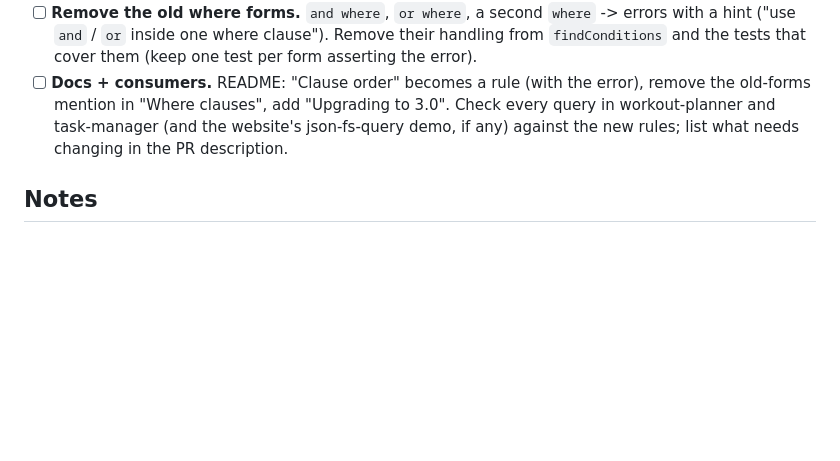
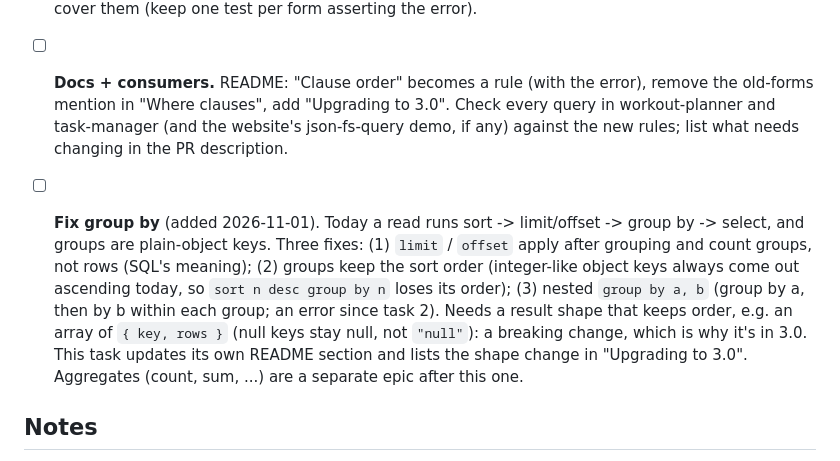
Before and after one commit to jheagle/json-file-db, a Markdown page: FEATURE_WORK.md, the part around the change. Drawn GitHub-style; blank space fills up the shorter version.

Commit message:
Epic plan: task 5, fix group by (limit after grouping, keep order, nested groups)
Co-Authored-By: Claude Opus 5.5 <noreply@anthropic.com>

```diff
--- a/FEATURE_WORK.md
+++ b/FEATURE_WORK.md
@@ -51,6 +51,14 @@ Each clause is optional and may appear at most once, in this order:
   "Where clauses", add "Upgrading to 3.0". Check every query in workout-planner and task-manager (and the website's
   json-fs-query demo, if any) against the new rules; list what needs changing in the PR description.
 
+- [ ] **Fix group by** (added 2026-11-01). Today a read runs sort -> limit/offset -> group by -> select, and groups are
+  plain-object keys. Three fixes: (1) `limit` / `offset` apply after grouping and count groups, not rows (SQL's
+  meaning); (2) groups keep the sort order (integer-like object keys always come out ascending today, so `sort n desc
+  group by n` loses its order); (3) nested `group by a, b` (group by a, then by b within each group; an error since
+  task 2). Needs a result shape that keeps order, e.g. an array of `{ key, rows }` (null keys stay null, not
+  `"null"`): a breaking change, which is why it's in 3.0. This task updates its own README section and lists the
+  shape change in "Upgrading to 3.0". Aggregates (count, sum, ...) are a separate epic after this one.
+
 ## Notes
 
 - The CLI epic (`feature/create-cli`) only uses `queryStatus()`, which this epic doesn't change; whichever epic lands
```
